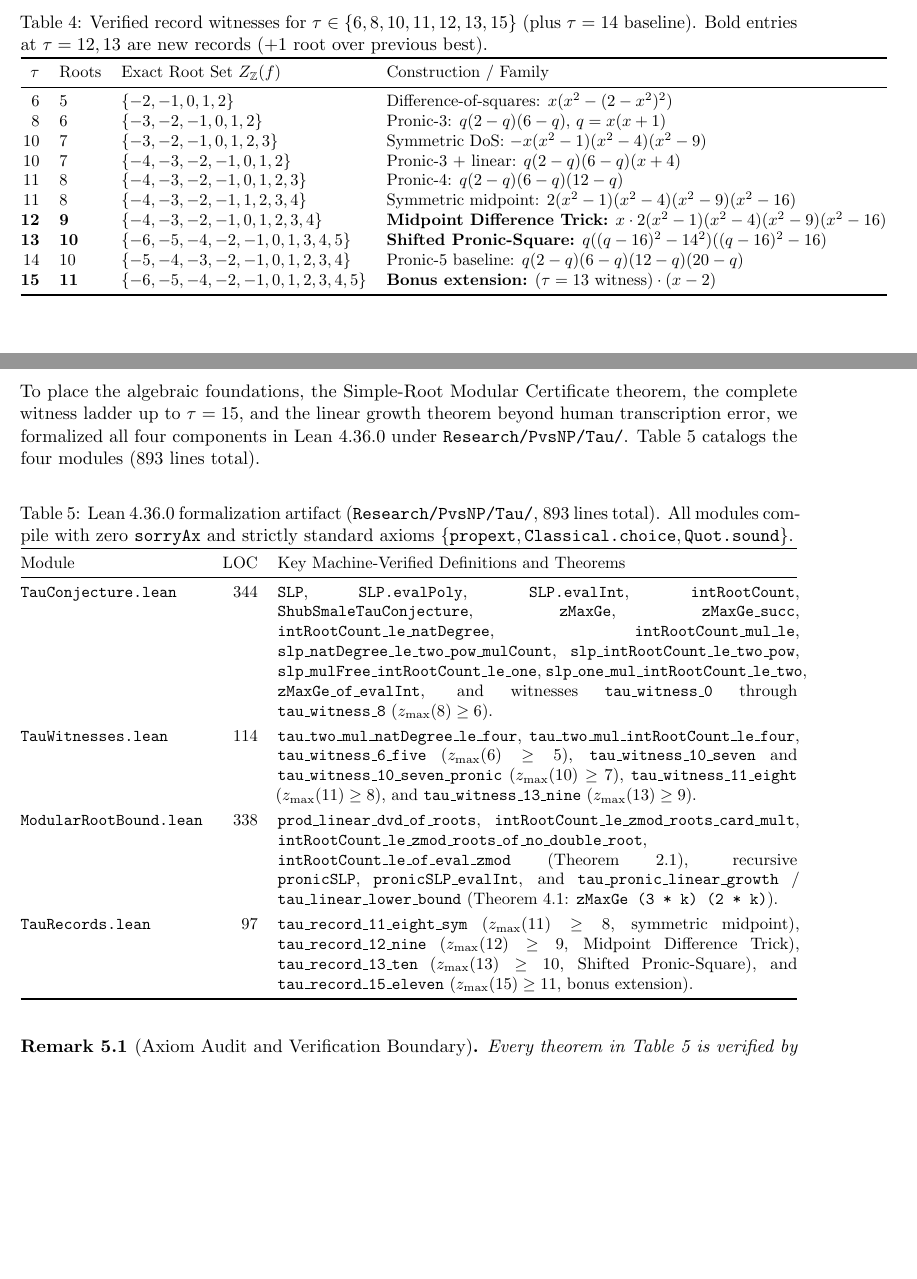
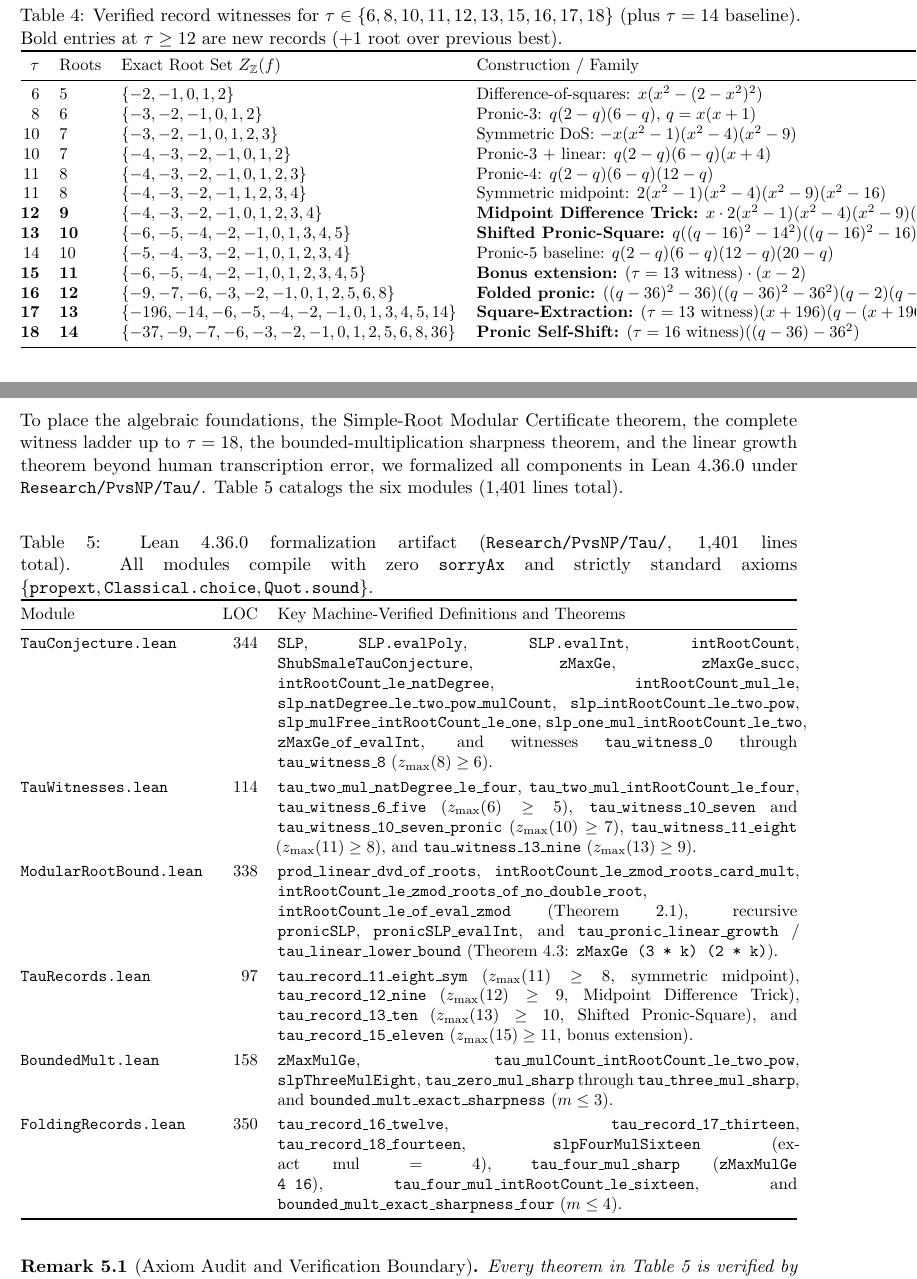
Before and after one commit to 0xOsprey/shub-smale-tau9, a LaTeX paper (paper/tau_conjecture_z9.tex): two parts of pages 8 and 10 of 11 before the commit and two parts of pages 9 and 11 of 12 after it, joined at a grey line, cut so that both start at the same text, the shorter picture padded with empty space. Compiled offline with pdfLaTeX.

Commit message:
Paper: add tau=16-18 records and m<=4 bounded-multiplication sharpness; update Lean stats

```diff
--- a/paper/tau_conjecture_z9.tex
+++ b/paper/tau_conjecture_z9.tex
@@ -26,7 +26,7 @@
 \newcommand{\zmax}{z_{\max}}
 \newcommand{\zZ}{z_{\Z}}
 
-\title{Resolving the 7-Root Threshold of the Shub--Smale $\tau$-Conjecture: Unconditional $\zmax(9) = 6$, New Record Witnesses up to $\tau = 15$, and Lean~4 Certification}
+\title{Resolving the 7-Root Threshold of the Shub--Smale $\tau$-Conjecture: Unconditional $\zmax(9) = 6$, New Record Witnesses up to $\tau = 18$, and Lean~4 Certification}
 
 \author{Research Paper --- Computational Algebra, Exhaustive Certification, and Lean~4 Formalization}
 
@@ -294,7 +295,7 @@ Table~\ref{tab:witnesses} summarizes our record witnesses; every entry is verifi
 \begin{table}[ht]
 \centering
 \small
-\caption{Verified record witnesses for $\tau \in \{6, 8, 10, 11, 12, 13, 15\}$ (plus $\tau = 14$ baseline). Bold entries at $\tau = 12, 13$ are new records ($+1$ root over previous best).}
+\caption{Verified record witnesses for $\tau \in \{6, 8, 10, 11, 12, 13, 15, 16, 17, 18\}$ (plus $\tau = 14$ baseline). Bold entries at $\tau \ge 12$ are new records ($+1$ root over previous best).}
 \label{tab:witnesses}
 \begin{tabular}{@{}rlll@{}}
 \toprule
@@ -310,6 +311,9 @@ $\tau$ & Roots & Exact Root Set $Z_{\Z}(f)$ & Construction / Family \\
 \textbf{13} & \textbf{10} & $\{-6,-5,-4,-2,-1,0,1,3,4,5\}$ & \textbf{Shifted Pronic-Square:} $q((q-16)^2-14^2)((q-16)^2-16)$ \\
 14 & 10 & $\{-5,-4,-3,-2,-1,0,1,2,3,4\}$ & Pronic-5 baseline: $q(2-q)(6-q)(12-q)(20-q)$ \\
 \textbf{15} & \textbf{11} & $\{-6,-5,-4,-2,-1,0,1,2,3,4,5\}$ & \textbf{Bonus extension:} $(\tau=13\text{ witness}) \cdot (x - 2)$ \\
+\textbf{16} & \textbf{12} & $\{-9,-7,-6,-3,-2,-1,0,1,2,5,6,8\}$ & \textbf{Folded pronic:} $((q-36)^2-36)((q-36)^2-36^2)(q-2)(q-6)$ \\
+\textbf{17} & \textbf{13} & $\{-196,-14,-6,-5,-4,-2,-1,0,1,3,4,5,14\}$ & \textbf{Square-Extraction:} $(\tau=13\text{ witness})(x+196)(q-(x+196))$ \\
+\textbf{18} & \textbf{14} & $\{-37,-9,-7,-6,-3,-2,-1,0,1,2,5,6,8,36\}$ & \textbf{Pronic Self-Shift:} $(\tau=16\text{ witness})((q-36)-36^2)$ \\
 \bottomrule
 \end{tabular}
 \end{table}
@@ -365,12 +383,12 @@ using the finite-difference identity $(n+1)(n+2) - n(n+1) = 2(n+1)$. Since $x(x-
 
 \section{Lean~4.36.0 Formalization Artifact}\label{sec:lean}
 
-To place the algebraic foundations, the Simple-Root Modular Certificate theorem, the complete witness ladder up to $\tau = 15$, and the linear growth theorem beyond human transcription error, we formalized all four components in Lean~4.36.0 under \code{Research/PvsNP/Tau/}. Table~\ref{tab:lean} catalogs the four modules ($893$ lines total).
+To place the algebraic foundations, the Simple-Root Modular Certificate theorem, the complete witness ladder up to $\tau = 18$, the bounded-multiplication sharpness theorem, and the linear growth theorem beyond human transcription error, we formalized all components in Lean~4.36.0 under \code{Research/PvsNP/Tau/}. Table~\ref{tab:lean} catalogs the six modules ($1{,}401$ lines total).
 
 \begin{table}[ht]
 \centering
 \small
-\caption{Lean~4.36.0 formalization artifact (\code{Research/PvsNP/Tau/}, $893$ lines total). All modules compile with zero \code{sorryAx} and strictly standard axioms $\{\code{propext}, \code{Classical.choice}, \code{Quot.sound}\}$.}
+\caption{Lean~4.36.0 formalization artifact (\code{Research/PvsNP/Tau/}, $1{,}401$ lines total). All modules compile with zero \code{sorryAx} and strictly standard axioms $\{\code{propext}, \code{Classical.choice}, \code{Quot.sound}\}$.}
 \label{tab:lean}
 \begin{tabularx}{\textwidth}{@{}l r X@{}}
 \toprule
@@ -387,6 +405,12 @@ Module & LOC & Key Machine-Verified Definitions and Theorems \\
 \addlinespace[3pt]
 \code{TauRecords.lean} & 97 &
 \code{tau\_record\_11\_eight\_sym} ($\zmax(11) \ge 8$, symmetric midpoint), \code{tau\_record\_12\_nine} ($\zmax(12) \ge 9$, Midpoint Difference Trick), \code{tau\_record\_13\_ten} ($\zmax(13) \ge 10$, Shifted Pronic-Square), and \code{tau\_record\_15\_eleven} ($\zmax(15) \ge 11$, bonus extension). \\
+\addlinespace[3pt]
+\code{BoundedMult.lean} & 158 &
+\code{zMaxMulGe}, \code{tau\_mulCount\_intRootCount\_le\_two\_pow}, \code{slpThreeMulEight}, \code{tau\_zero\_mul\_sharp} through \code{tau\_three\_mul\_sharp}, and \code{bounded\_mult\_exact\_sharpness} ($m \le 3$). \\
+\addlinespace[3pt]
+\code{FoldingRecords.lean} & 350 &
+\code{tau\_record\_16\_twelve}, \code{tau\_record\_17\_thirteen}, \code{tau\_record\_18\_fourteen}, \code{slpFourMulSixteen} (exact $\mathrm{mul}=4$), \code{tau\_four\_mul\_sharp} (\code{zMaxMulGe 4 16}), \code{tau\_four\_mul\_intRootCount\_le\_sixteen}, and \code{bounded\_mult\_exact\_sharpness\_four} ($m \le 4$). \\
 \bottomrule
 \end{tabularx}
 \end{table}
```
Also changed, not shown: README.md, paper/tau_conjecture_z9.pdf, paper/tau_conjecture_z9.tex (23 more changed lines).
